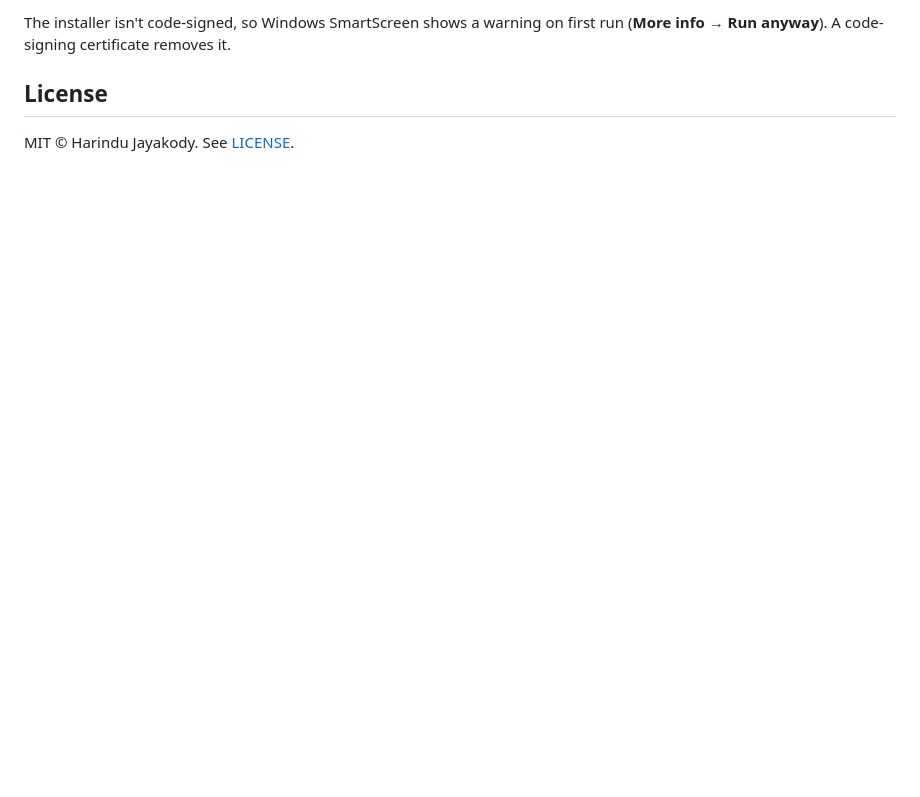
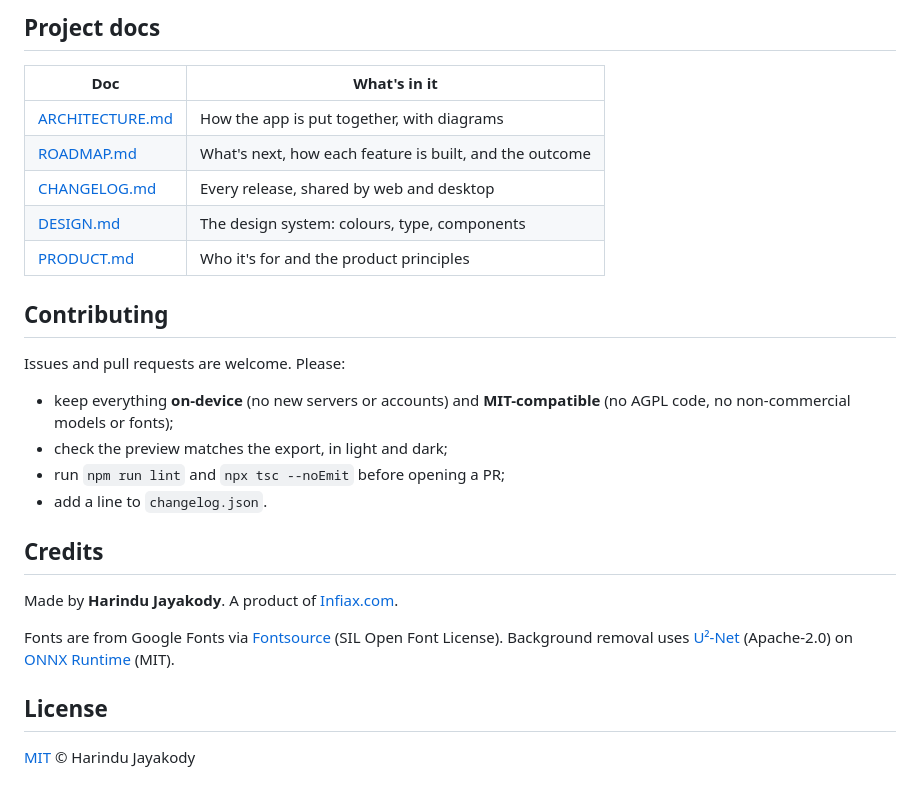
Before and after one commit to harindujayakody/bubble-studio, a Markdown page: README.md, the part around one of its changes. GitHub-like rendering; blank space fills up the shorter version.

```diff
--- a/README.md
+++ b/README.md
@@ -42,6 +152,31 @@ No secrets are needed: the workflow uses GitHub's built-in token. The repo must
 
-The installer isn't code-signed, so Windows SmartScreen shows a warning on first run (**More info → Run anyway**). A code-signing certificate removes it.
+## Project docs
+
+| Doc | What's in it |
+|---|---|
+| [ARCHITECTURE.md](docs/ARCHITECTURE.md) | How the app is put together, with diagrams |
+| [ROADMAP.md](docs/ROADMAP.md) | What's next, how each feature is built, and the outcome |
+| [CHANGELOG.md](CHANGELOG.md) | Every release, shared by web and desktop |
+| [DESIGN.md](DESIGN.md) | The design system: colours, type, components |
+| [PRODUCT.md](PRODUCT.md) | Who it's for and the product principles |
+
+## Contributing
+
+Issues and pull requests are welcome. Please:
+
+- keep everything **on-device** (no new servers or accounts) and **MIT-compatible** (no AGPL code, no non-commercial models or fonts);
+- check the preview matches the export, in light and dark;
+- run `npm run lint` and `npx tsc --noEmit` before opening a PR;
+- add a line to `changelog.json`.
+
+## Credits
+
+Made by **Harindu Jayakody**. A product of [Infiax.com](https://infiax.com).
+
+Fonts are from Google Fonts via [Fontsource](https://fontsource.org) (SIL Open Font License).
+Background removal uses [U²-Net](https://github.com/xuebinqin/U-2-Net) (Apache-2.0) on
+[ONNX Runtime](https://onnxruntime.ai) (MIT).
 
 ## License
 
-MIT © Harindu Jayakody. See [LICENSE](LICENSE).
+[MIT](LICENSE) © Harindu Jayakody
```
Also changed, not shown: other parts of README.md (+132 -22 lines), CHANGELOG.md (added, +88 -0 lines), docs/ARCHITECTURE.md (added, +228 -0 lines), docs/ROADMAP.md (added, +195 -0 lines), docs/images/editor.png (added), docs/images/elements.png (added), docs/images/start.png (added), 7 other files.
